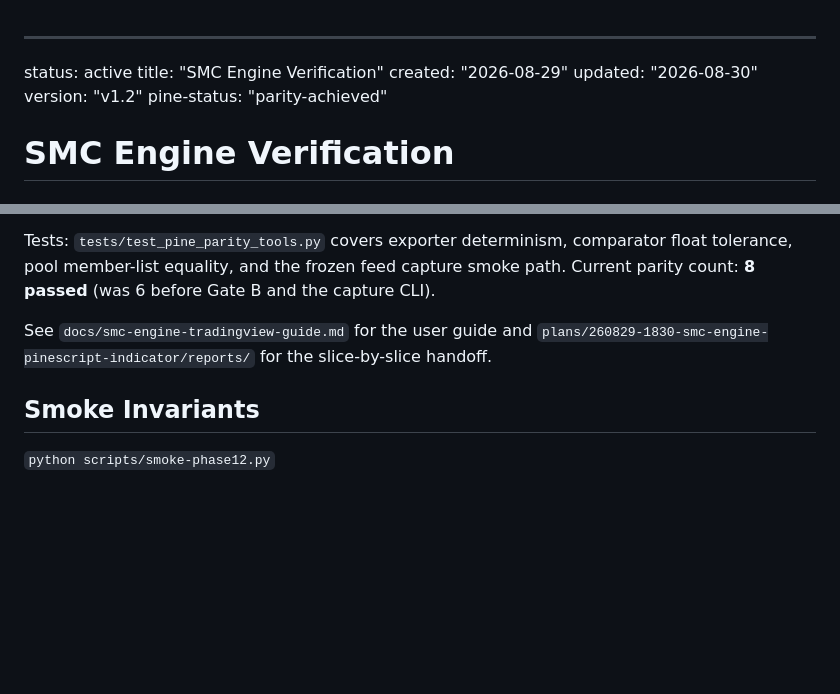
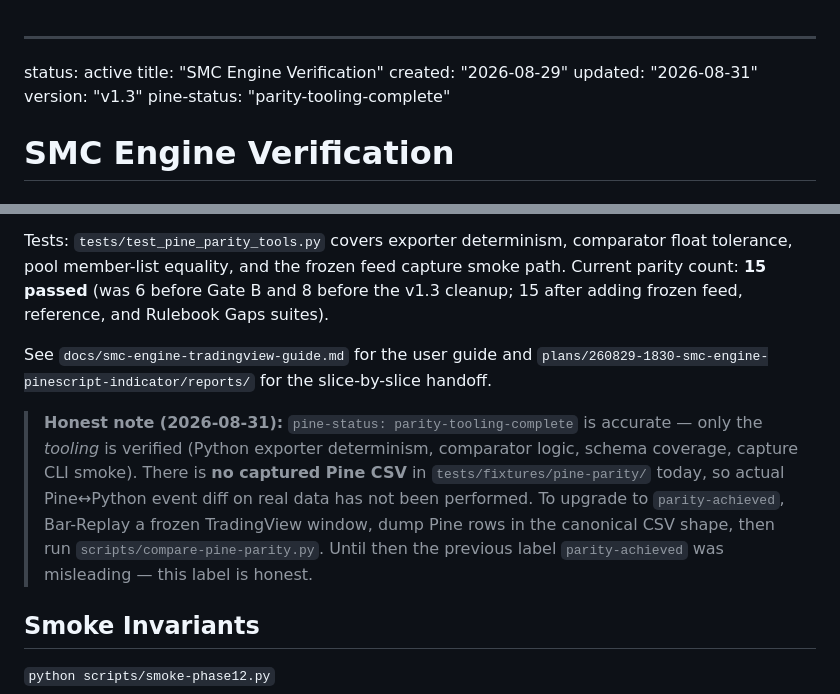
Before and after one commit to hieuspaceos/smc-ftmo, a Markdown page: docs/smc-engine-verification.md, 2 parts joined by grey strips. Drawn GitHub-style; blank space fills up the shorter version.

Commit message:
docs(verification): honest parity label + accurate test count
Previous pine-status: 'parity-achieved' was misleading — there is no
captured Pine CSV in tests/fixtures/pine-parity/, only the Python
reference + tooling. The 15 parity tests verify the TOOLING
(exporter determinism, comparator logic, schema, capture CLI),
NOT actual Pine↔Python event diff on real data.

Changes:
  - pine-status: parity-achieved → parity-tooling-complete (v1.3)
  - Add honest note inline at the parity section explaining
    exactly what's verified vs not, with instructions to upgrade.
  - Update parity count 8 → 15 (matches actual pytest output:
    tests/test_pine_parity_tools.py has 15 passing tests today).

To actually upgrade to parity-achieved: someone with TradingView
Premium must Bar-Replay a frozen window, dump Pine rows in the
canonical CSV shape, then run compare-pine-parity.py.

```diff
--- a/docs/smc-engine-verification.md
+++ b/docs/smc-engine-verification.md
@@ -2,9 +2,9 @@
 status: active
 title: "SMC Engine Verification"
 created: "2026-08-29"
-updated: "2026-08-30"
-version: "v1.2"
-pine-status: "parity-achieved"
+updated: "2026-08-31"
+version: "v1.3"
+pine-status: "parity-tooling-complete"
 # SMC Engine Verification
 
 ## Đọc nhanh bằng tiếng Việt
@@ -58,12 +58,23 @@ tuned on. Parity tooling:
 
 Tests: `tests/test_pine_parity_tools.py` covers exporter determinism,
 comparator float tolerance, pool member-list equality, and the frozen
-feed capture smoke path. Current parity count: **8 passed** (was 6
-before Gate B and the capture CLI).
+feed capture smoke path. Current parity count: **15 passed** (was 6
+before Gate B and 8 before the v1.3 cleanup; 15 after adding frozen
+feed, reference, and Rulebook Gaps suites).
 
 See `docs/smc-engine-tradingview-guide.md` for the user guide and
 `plans/260829-1830-smc-engine-pinescript-indicator/reports/` for the
 slice-by-slice handoff.
+
+> **Honest note (2026-08-31):** `pine-status: parity-tooling-complete`
+> is accurate — only the *tooling* is verified (Python exporter
+> determinism, comparator logic, schema coverage, capture CLI smoke).
+> There is **no captured Pine CSV** in `tests/fixtures/pine-parity/`
+> today, so actual Pine↔Python event diff on real data has not been
+> performed. To upgrade to `parity-achieved`, Bar-Replay a frozen
+> TradingView window, dump Pine rows in the canonical CSV shape, then
+> run `scripts/compare-pine-parity.py`. Until then the previous label
+> `parity-achieved` was misleading — this label is honest.
 
 ## Smoke Invariants
 
```
